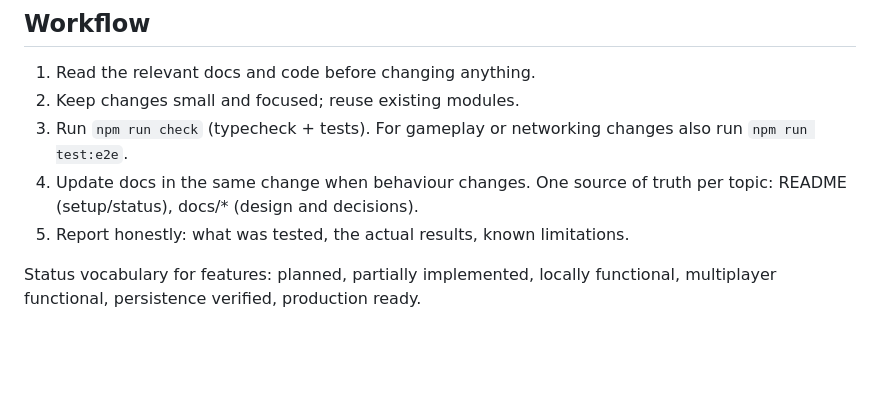
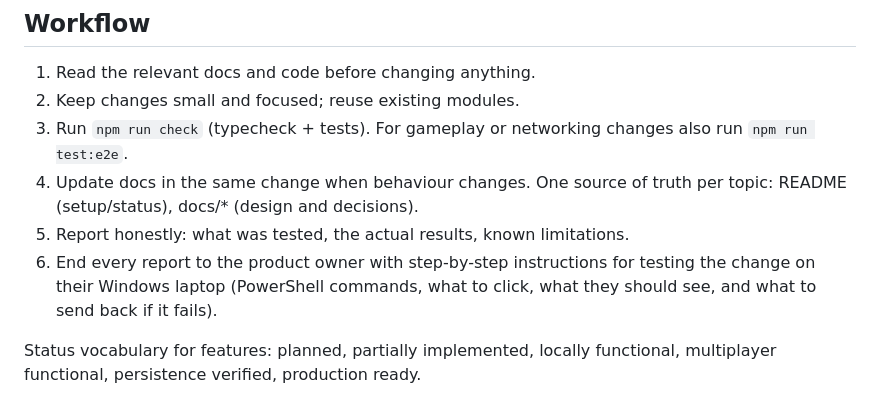
Before and after one commit to CIR-T34P0T/padova-life-sim, a Markdown page: CLAUDE.md, the part around the change. GitHub-like rendering; blank space fills up the shorter version.

Commit message:
CLAUDE.md: end every report with laptop test steps
Co-Authored-By: Claude Opus 5.5 <noreply@anthropic.com>
Claude-Session: https://claude.ai/code/session_01Ug5XPxtEzk7r6HatvitvV4

```diff
--- a/CLAUDE.md
+++ b/CLAUDE.md
@@ -85,6 +85,9 @@ or auth model without the product owner's approval.
 4. Update docs in the same change when behaviour changes. One source of
    truth per topic: README (setup/status), docs/* (design and decisions).
 5. Report honestly: what was tested, the actual results, known limitations.
+6. End every report to the product owner with step-by-step instructions for
+   testing the change on their Windows laptop (PowerShell commands, what to
+   click, what they should see, and what to send back if it fails).
 
 Status vocabulary for features: planned, partially implemented, locally
 functional, multiplayer functional, persistence verified, production ready.
```
